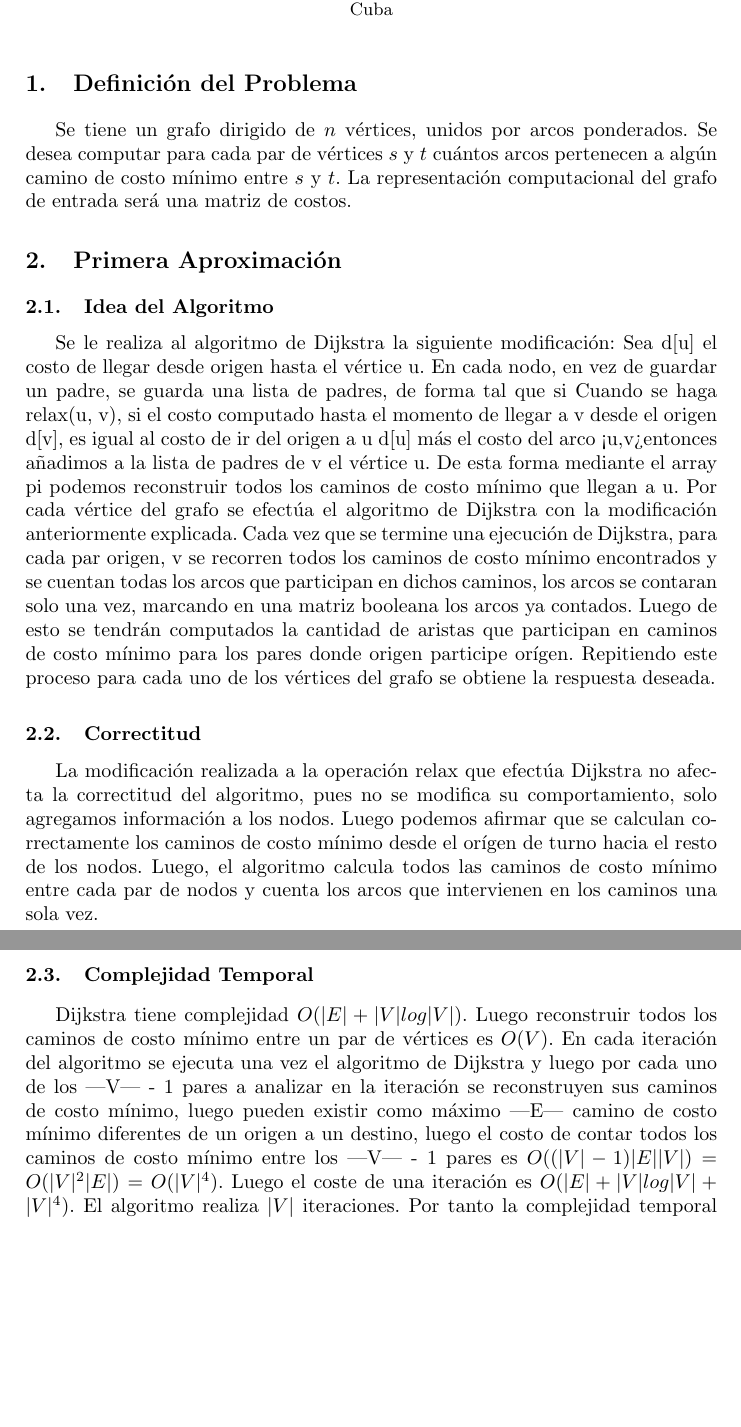
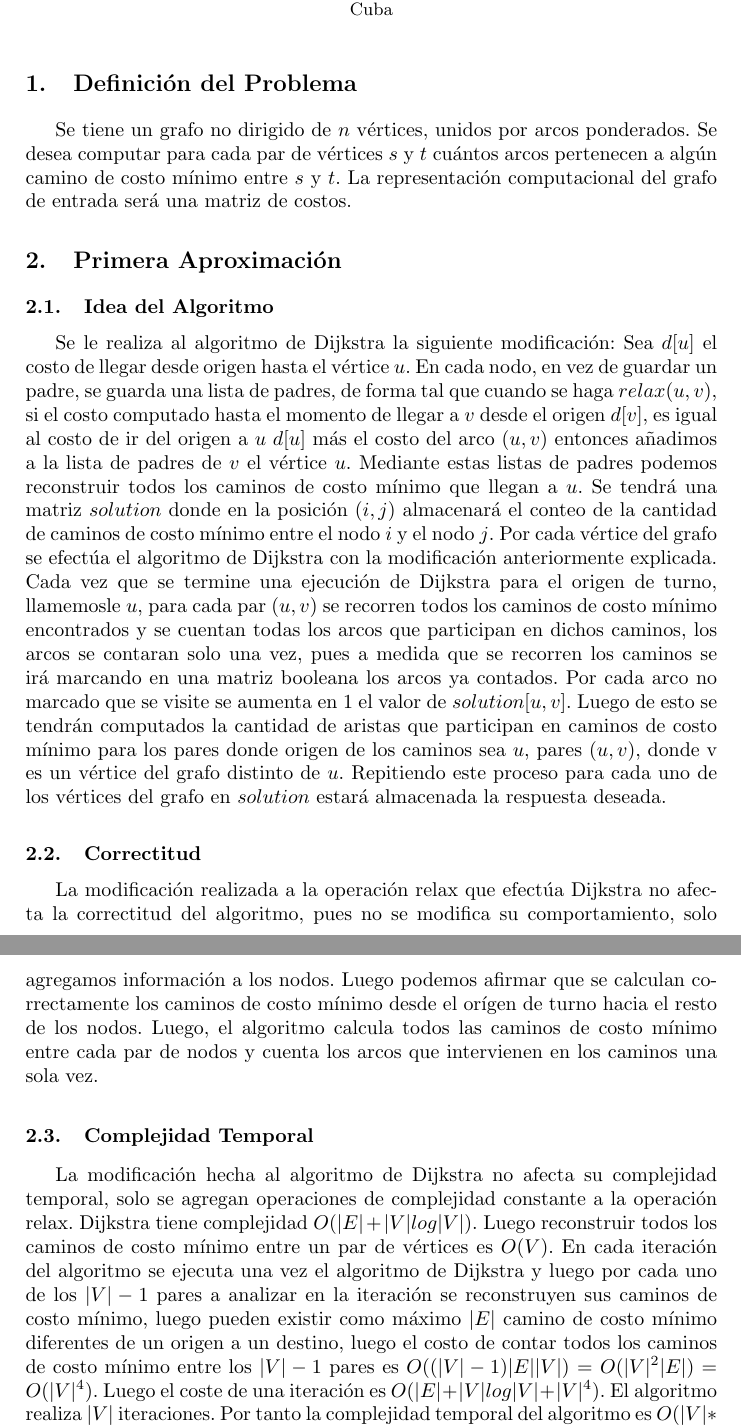
Before and after one commit to KennyVillalobos/DAA-Problem-2-LachiPresidentePCC, a LaTeX paper (docs/documentation.tex): two parts of pages 1 and 2 of 2, joined at a grey line, cut so that both start at the same text, the shorter picture padded with empty space. Compiled offline with pdfLaTeX.

Commit message:
fixed solution format and document

```diff
--- a/docs/documentation.tex
+++ b/docs/documentation.tex
@@ -27,7 +27,7 @@
 %
 \section{Definici\'on del Problema}
 
-Se tiene un grafo dirigido de $n$ vértices, unidos por arcos ponderados. Se desea computar para cada par
+Se tiene un grafo no dirigido de $n$ vértices, unidos por arcos ponderados. Se desea computar para cada par
 de vértices $s$ y $t$ cuántos arcos pertenecen a algún camino de costo mínimo entre $s$ y $t$. La
 representación computacional del grafo de entrada será una matriz de costos.
 
@@ -35,19 +35,22 @@ representación computacional del grafo de entrada será una matriz de costos.
 
 \subsection{Idea del Algoritmo}
 
-Se le realiza al algoritmo de Dijkstra la siguiente modificaci\'on: Sea d[u] el costo de llegar desde origen hasta el v\'ertice u.
-En cada nodo, en vez de guardar un padre, se guarda una lista de padres, de forma tal que si
-Cuando se haga relax(u, v), si el costo
-computado hasta el momento de llegar a v  desde el origen d[v], es igual al costo de ir del origen a u d[u] m\'as
-el costo del arco <u,v> entonces a\~{n}adimos a la lista de padres de v el v\'ertice u. De esta forma
-mediante el array pi podemos reconstruir todos los caminos de costo m\'inimo que llegan a u. Por cada
+Se le realiza al algoritmo de Dijkstra la siguiente modificaci\'on: Sea $d[u]$ el costo de llegar desde origen hasta el v\'ertice $u$.
+En cada nodo, en vez de guardar un padre, se guarda una lista de padres, de forma tal que
+cuando se haga $relax(u, v)$, si el costo
+computado hasta el momento de llegar a $v$  desde el origen $d[v]$, es igual al costo de ir del origen a $u$ $d[u]$ m\'as
+el costo del arco $(u,v)$ entonces a\~{n}adimos a la lista de padres de $v$ el v\'ertice $u$. Mediante estas listas de padres
+podemos reconstruir todos los caminos de costo m\'inimo que llegan a $u$. Se tendr\'a una matriz \textbf{$solution$}
+donde en la posici\'on $(i,j)$ almacenar\'a el conteo de la cantidad de caminos de costo m\'inimo entre el nodo $i$ y el nodo $j$. Por cada
 v\'ertice del grafo se efect\'ua el algoritmo de Dijkstra con la modificaci\'on anteriormente explicada.
-Cada vez que se termine una ejecuci\'on de Dijkstra, para cada par origen, v se recorren todos los caminos
+Cada vez que se termine una ejecuci\'on de Dijkstra para el origen de turno, llamemosle $u$, para cada par $(u, v)$ se recorren todos los caminos
 de costo m\'inimo encontrados y se cuentan todas los arcos que participan en dichos caminos, los arcos se
-contaran solo una vez, marcando en una matriz booleana los arcos ya contados. Luego de esto se tendr\'an
+contaran solo una vez, pues a medida que se recorren los caminos se ir\'a marcando en una matriz booleana los arcos ya contados. Por cada arco no marcado
+que se visite se aumenta en 1 el valor de \textbf{$solution[u, v]$}.
+Luego de esto se tendr\'an
 computados la cantidad de aristas que participan en caminos de costo m\'inimo para los pares donde
-origen participe or\'igen. Repitiendo este proceso para cada uno de los v\'ertices del grafo se obtiene
-la respuesta deseada.
+origen de los caminos sea $u$, pares $(u,v)$, donde v es un v\'ertice del grafo distinto de $u$. Repitiendo este proceso para cada uno de los v\'ertices del grafo
+en \textbf{$solution$} estar\'a almacenada la respuesta deseada.
 
 \subsection{Correctitud}
 
@@ -59,11 +62,13 @@ par de nodos y cuenta los arcos que intervienen en los caminos una sola vez.
 
 \subsection{Complejidad Temporal}
 
+La modificaci\'on hecha al algoritmo de Dijkstra no afecta su complejidad temporal, solo se agregan operaciones de complejidad
+constante a la operaci\'on relax.
 Dijkstra tiene complejidad $O(|E| + |V|log|V|)$. Luego reconstruir todos los caminos de costo m\'inimo
 entre un par de v\'ertices es $O(V)$. En cada iteraci\'on del algoritmo se ejecuta una vez el algoritmo
-de Dijkstra y luego por cada uno de los |V| - 1 pares a analizar en la iteraci\'on se reconstruyen sus
-caminos de costo m\'inimo, luego pueden existir como m\'aximo |E| camino de costo m\'inimo diferentes
-de un origen a un destino, luego el costo de contar todos los caminos de costo m\'inimo entre los |V| - 1
+de Dijkstra y luego por cada uno de los $|V| - 1$ pares a analizar en la iteraci\'on se reconstruyen sus
+caminos de costo m\'inimo, luego pueden existir como m\'aximo $|E|$ camino de costo m\'inimo diferentes
+de un origen a un destino, luego el costo de contar todos los caminos de costo m\'inimo entre los $|V| - 1$
 pares es $O((|V|-1)|E||V|)$ = $O(|V|^2|E|)$ = $O(|V|^4)$. Luego el coste de una iteraci\'on es $O(|E| + |V|log|V| + |V|^4)$.
 El algoritmo realiza $|V|$ iteraciones. Por tanto la complejidad temporal del algoritmo es $O(|V|*(|E| + |V|log|V| + |V|^4))$,
 que es $O(|V|^5)$
```
Also changed, not shown: docs/documentation.pdf, 4 other files.
